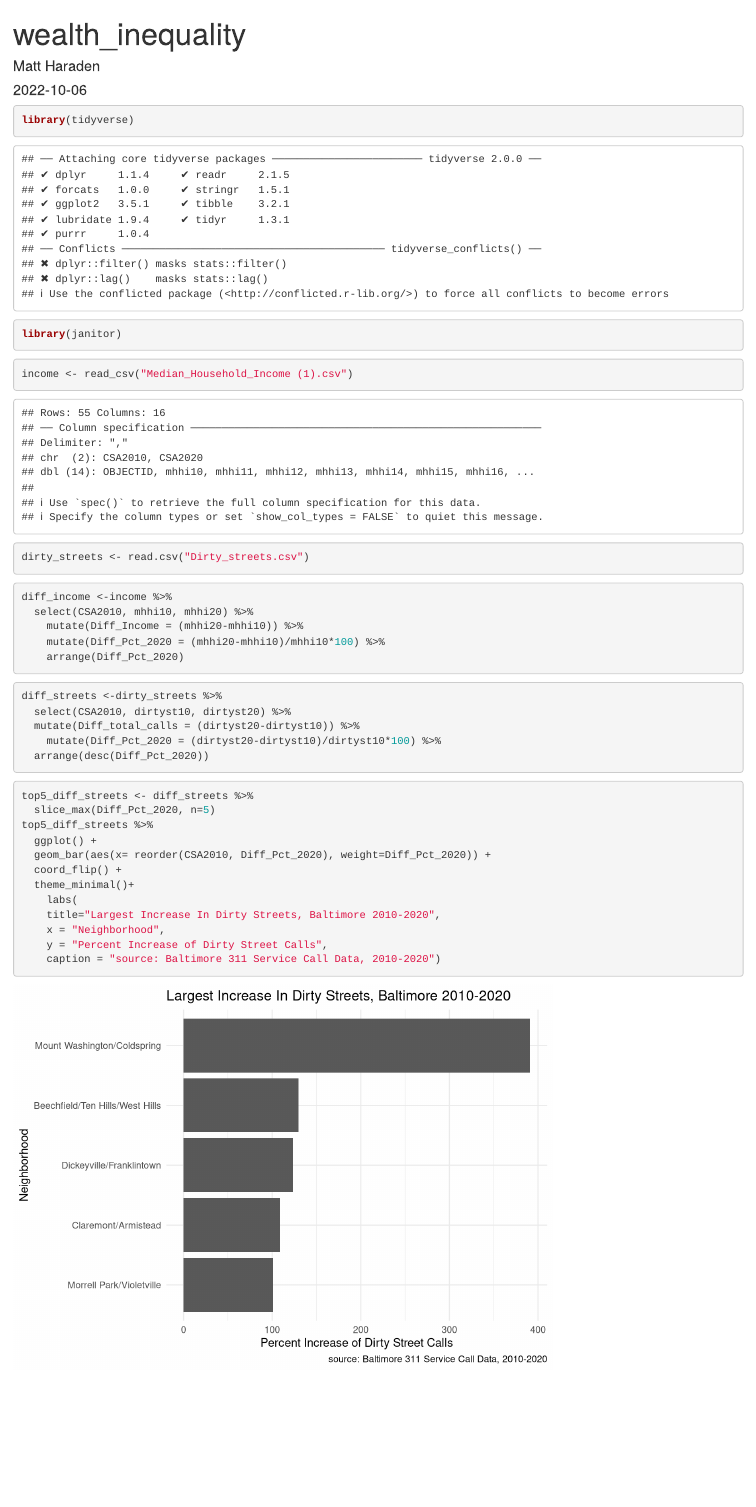
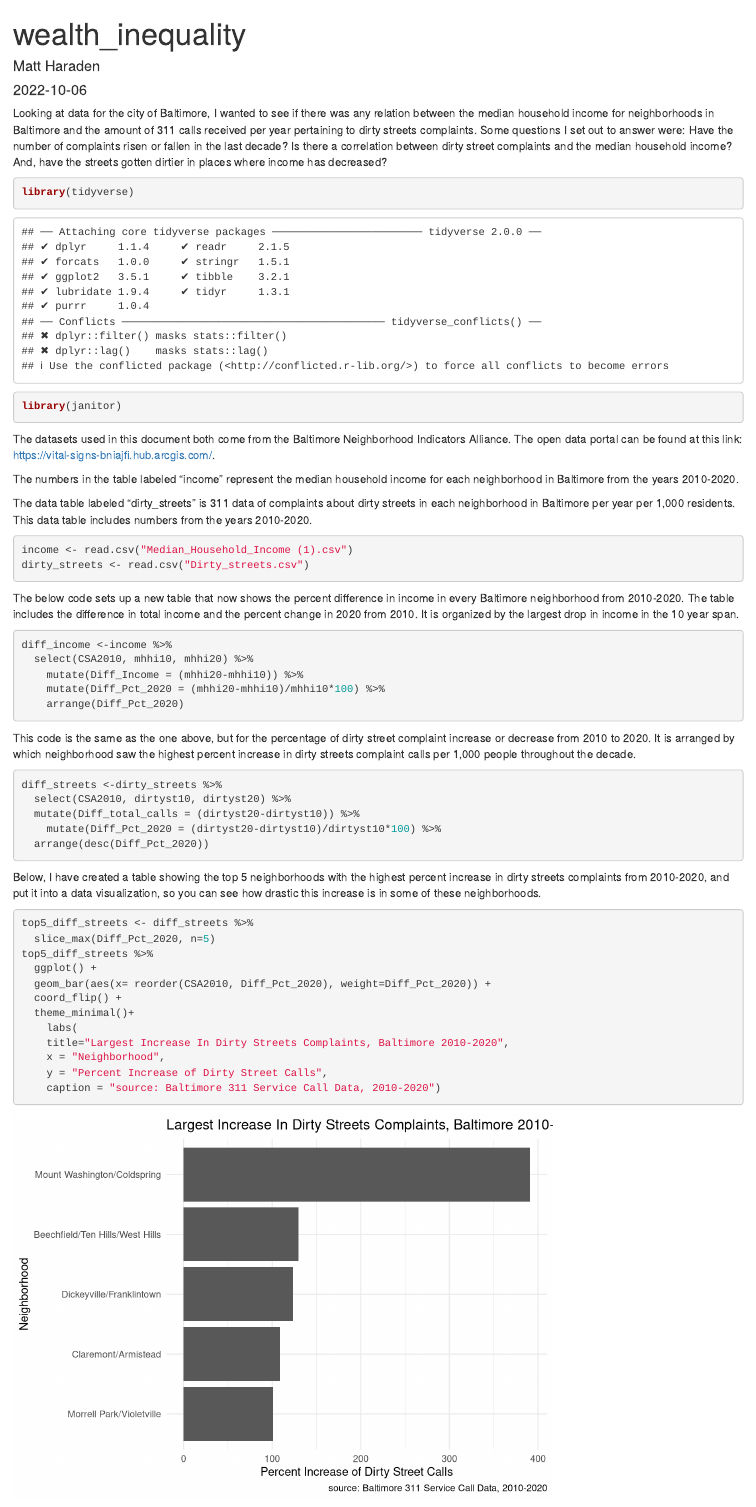
Before and after one commit to mharaden01/JOUR472, an R Markdown document (Weath Inequality/dirty_streets_income.Rmd): the page in a window 1100 px wide, from its top. Rendered offline with R 4.5, knitr and Pandoc, with nearby package versions.

Commit message:
weathinequality

````diff
--- a/Weath Inequality/dirty_streets_income.Rmd
+++ b/Weath Inequality/dirty_streets_income.Rmd
@@ -5,16 +5,26 @@ date: "2022-10-06"
 output: html_document
 ---
 
+Looking at data for the city of Baltimore, I wanted to see if there was any relation between the median household income for neighborhoods in Baltimore and the amount of 311 calls received per year pertaining to dirty streets complaints. Some questions I set out to answer were: Have the number of complaints risen or fallen in the last decade? Is there a correlation between dirty street complaints and the median household income? And, have the streets gotten dirtier in places where income has decreased?
+
 ```{r}
 library(tidyverse)
 library(janitor)
 
 ```
 
+The datasets used in this document both come from the Baltimore Neighborhood Indicators Alliance. The open data portal can be found at this link: https://vital-signs-bniajfi.hub.arcgis.com/.
+
+The numbers in the table labeled "income" represent the median household income for each neighborhood in Baltimore from the years 2010-2020.
+
+The data table labeled "dirty_streets" is 311 data of complaints about dirty streets in each neighborhood in Baltimore per year per 1,000 residents. This data table includes numbers from the years 2010-2020.
+
 ```{r}
-income <- read_csv("Median_Household_Income (1).csv")
+income <- read.csv("Median_Household_Income (1).csv")
 dirty_streets <- read.csv("Dirty_streets.csv")
 ```
+
+The below code sets up a new table that now shows the percent difference in income in every Baltimore neighborhood from 2010-2020. The table includes the difference in total income and the percent change in 2020 from 2010. It is organized by the largest drop in income in the 10 year span.
 
 ```{r}
 diff_income <-income %>%
@@ -24,6 +34,8 @@ diff_income <-income %>%
     arrange(Diff_Pct_2020)
 ```
 
+
+This code is the same as the one above, but for the percentage of dirty street complaint increase or decrease from 2010 to 2020. It is arranged by which neighborhood saw the highest percent increase in dirty streets complaint calls per 1,000 people throughout the decade.
 ```{r}
 diff_streets <-dirty_streets %>%
   select(CSA2010, dirtyst10, dirtyst20) %>%
@@ -32,6 +44,8 @@ diff_streets <-dirty_streets %>%
   arrange(desc(Diff_Pct_2020))
 ```
 
+
+Below, I have created a table showing the top 5 neighborhoods with the highest percent increase in dirty streets complaints from 2010-2020, and put it into a data visualization, so you can see how drastic this increase is in some of these neighborhoods.
 ```{r}
 top5_diff_streets <- diff_streets %>%
   slice_max(Diff_Pct_2020, n=5)
@@ -41,7 +55,7 @@ top5_diff_streets %>%
   coord_flip() +
   theme_minimal()+
     labs(
-    title="Largest Increase In Dirty Streets, Baltimore 2010-2020",
+    title="Largest Increase In Dirty Streets Complaints, Baltimore 2010-2020",
     x = "Neighborhood",
     y = "Percent Increase of Dirty Street Calls",
     caption = "source: Baltimore 311 Service Call Data, 2010-2020")
````
Also changed, not shown: Weath Inequality/dirty_streets_income.Rmd (9 more changed lines), 1 other file.
